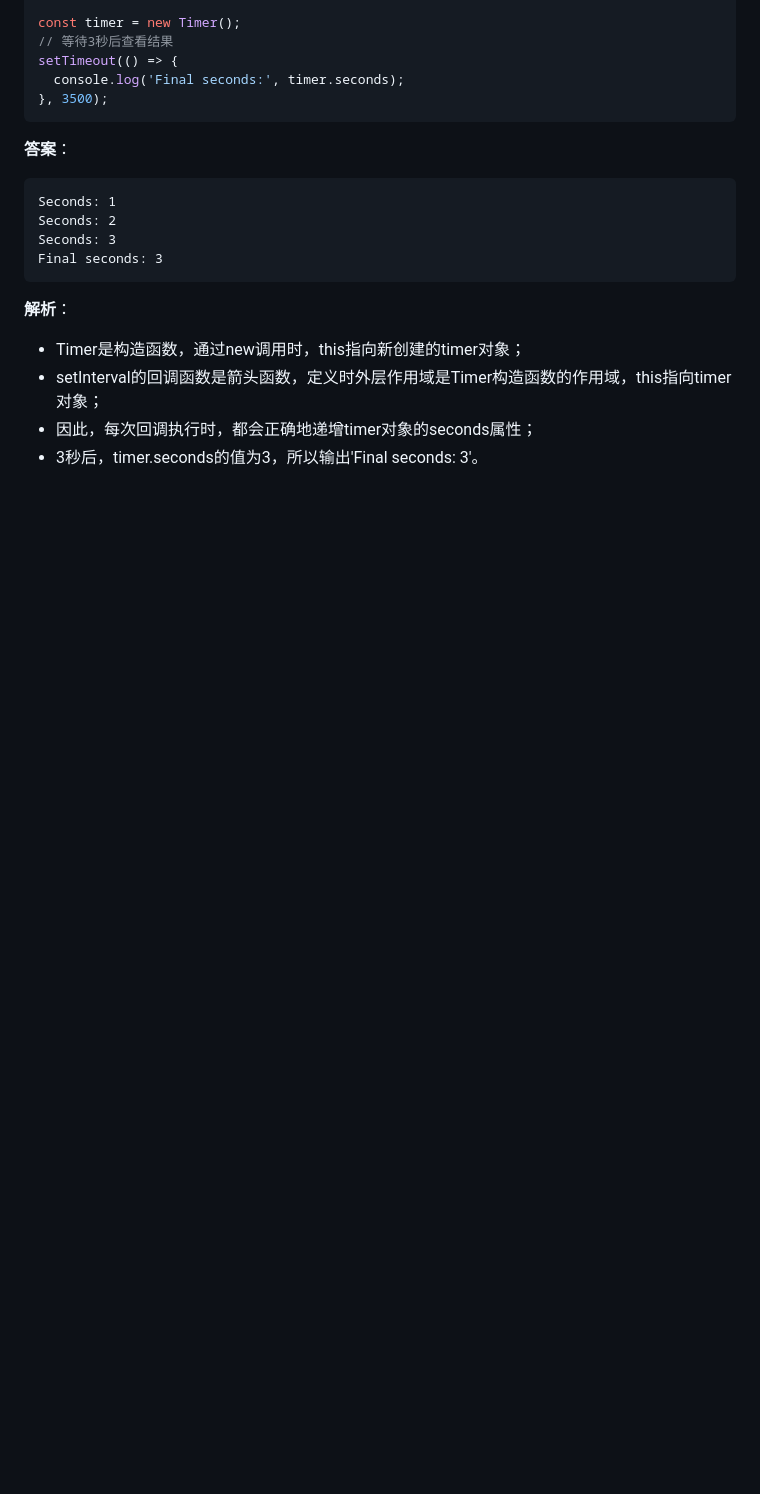
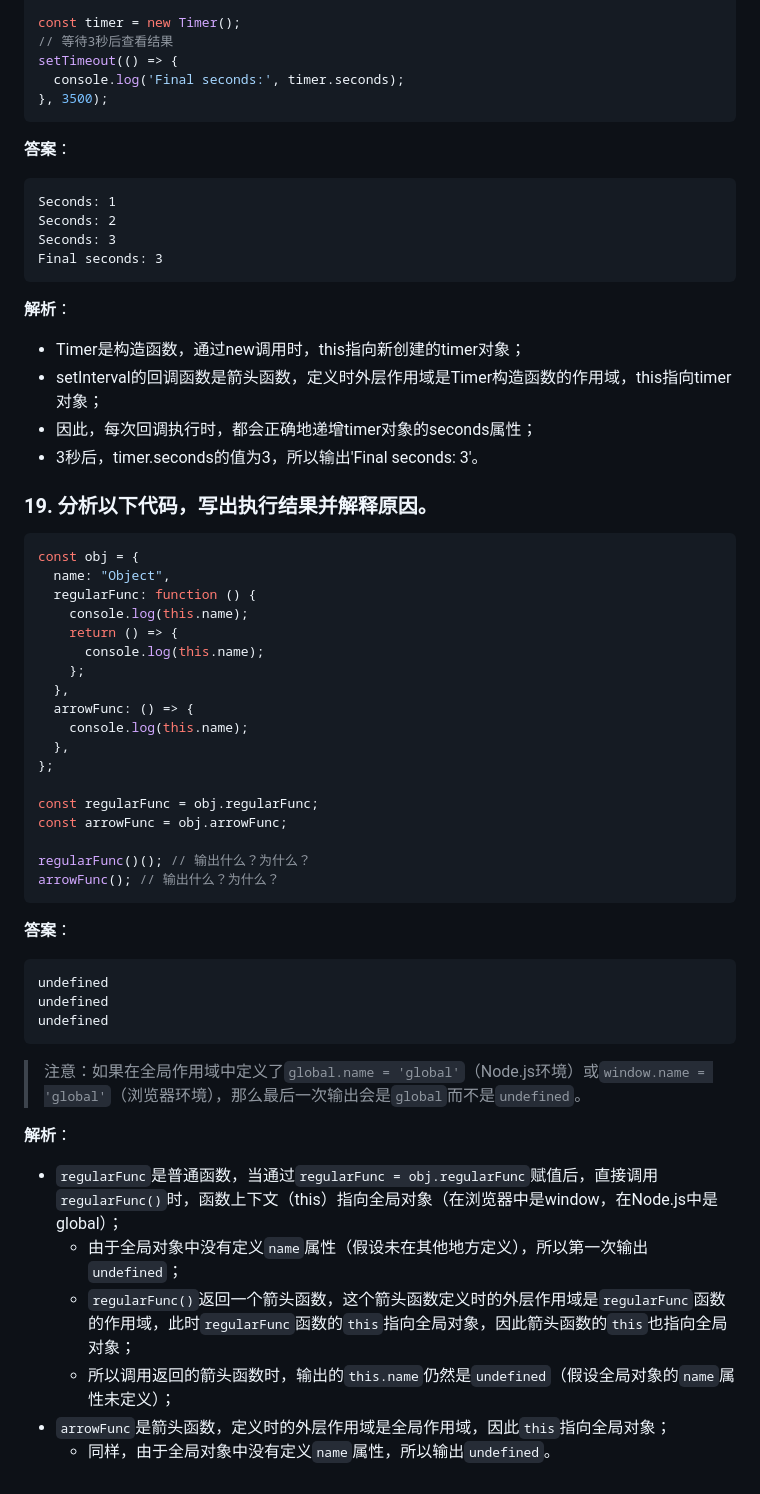
Before and after one commit to wenxint/Front-interview, a Markdown page: 前端面试宝典/10-其他知识/箭头函数this.md, the part around the change. Drawn GitHub-style; blank space fills up the shorter version.

Commit message:
docs(前端面经): 添加箭头函数this绑定示例解析
添加第19题代码示例及解析，说明箭头函数与普通函数的this绑定差异

````diff
--- a/前端面试宝典/10-其他知识/箭头函数this.md
+++ b/前端面试宝典/10-其他知识/箭头函数this.md
@@ -368,3 +368,45 @@ Final seconds: 3
 - setInterval的回调函数是箭头函数，定义时外层作用域是Timer构造函数的作用域，this指向timer对象；
 - 因此，每次回调执行时，都会正确地递增timer对象的seconds属性；
 - 3秒后，timer.seconds的值为3，所以输出'Final seconds: 3'。
+
+### 19. 分析以下代码，写出执行结果并解释原因。
+
+```javascript
+const obj = {
+  name: "Object",
+  regularFunc: function () {
+    console.log(this.name);
+    return () => {
+      console.log(this.name);
+    };
+  },
+  arrowFunc: () => {
+    console.log(this.name);
+  },
+};
+
+const regularFunc = obj.regularFunc;
+const arrowFunc = obj.arrowFunc;
+
+regularFunc()(); // 输出什么？为什么？
+arrowFunc(); // 输出什么？为什么？
+```
+
+**答案**：
+
+```
+undefined
+undefined
+undefined
+```
+
+> 注意：如果在全局作用域中定义了`global.name = 'global'`（Node.js环境）或`window.name = 'global'`（浏览器环境），那么最后一次输出会是`global`而不是`undefined`。
+
+**解析**：
+
+- `regularFunc`是普通函数，当通过`regularFunc = obj.regularFunc`赋值后，直接调用`regularFunc()`时，函数上下文（this）指向全局对象（在浏览器中是window，在Node.js中是global）；
+  - 由于全局对象中没有定义`name`属性（假设未在其他地方定义），所以第一次输出`undefined`；
+  - `regularFunc()`返回一个箭头函数，这个箭头函数定义时的外层作用域是`regularFunc`函数的作用域，此时`regularFunc`函数的`this`指向全局对象，因此箭头函数的`this`也指向全局对象；
+  - 所以调用返回的箭头函数时，输出的`this.name`仍然是`undefined`（假设全局对象的`name`属性未定义）；
+- `arrowFunc`是箭头函数，定义时的外层作用域是全局作用域，因此`this`指向全局对象；
+  - 同样，由于全局对象中没有定义`name`属性，所以输出`undefined`。
````
Also changed, not shown: 前端面试宝典/10-其他知识/正则常见题目.md (+12 -24 lines).
